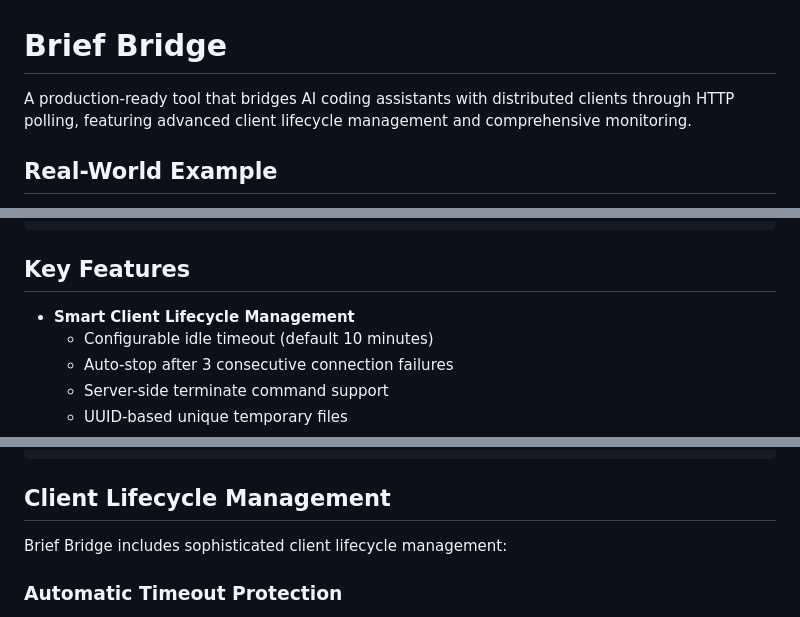
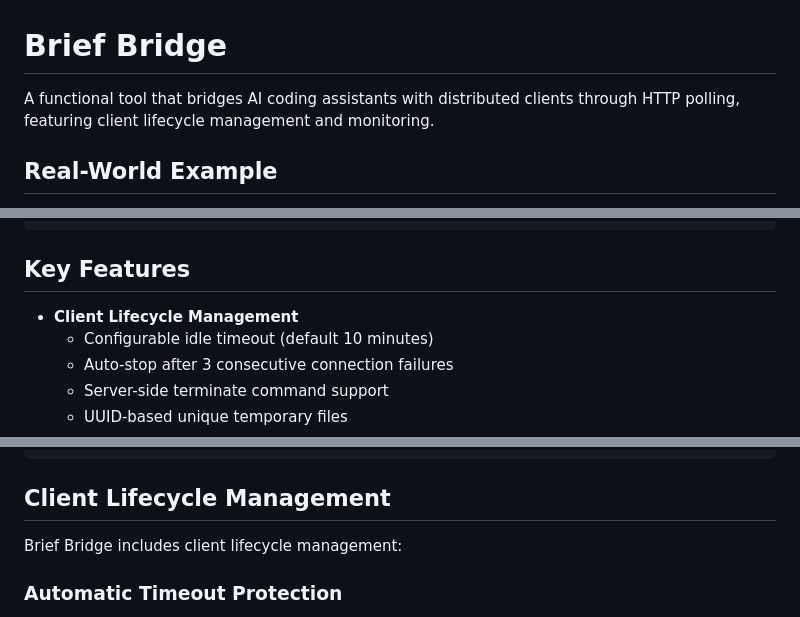
Before and after one commit to qty-playground/brief-bridge, a Markdown page: README.md, 3 parts joined by grey strips. GitHub-like rendering.

Commit message:
docs: Tone down overstatements in README.md
- Change "production-ready" to "functional" in description
- Update status from "Production Ready" to "Functional MVP"
- Remove overly promotional language (sophisticated, smart, advanced)
- Provide more realistic expectations for current feature set

🤖 Generated with [Claude Code](https://claude.ai/code)

Co-Authored-By: Claude <noreply@anthropic.com>

```diff
--- a/README.md
+++ b/README.md
@@ -1,6 +1,6 @@
 # Brief Bridge
 
-A production-ready tool that bridges AI coding assistants with distributed clients through HTTP polling, featuring advanced client lifecycle management and comprehensive monitoring.
+A functional tool that bridges AI coding assistants with distributed clients through HTTP polling, featuring client lifecycle management and monitoring.
 
 ## Real-World Example
 
@@ -58,7 +58,7 @@ curl -sSL https://your-tunnel-url/install.sh | bash
 
 ## Key Features
 
-- **Smart Client Lifecycle Management**
+- **Client Lifecycle Management**
   - Configurable idle timeout (default 10 minutes)
   - Auto-stop after 3 consecutive connection failures
   - Server-side terminate command support
@@ -126,7 +126,7 @@ Simple command submission via JSON:
 
 ## Client Lifecycle Management
 
-Brief Bridge includes sophisticated client lifecycle management:
+Brief Bridge includes client lifecycle management:
 
 ### Automatic Timeout Protection
 - **Idle Timeout**: Clients automatically terminate after configurable period (default: 10 minutes)
```
Also changed, not shown: other parts of README.md (+1 -1 lines).
